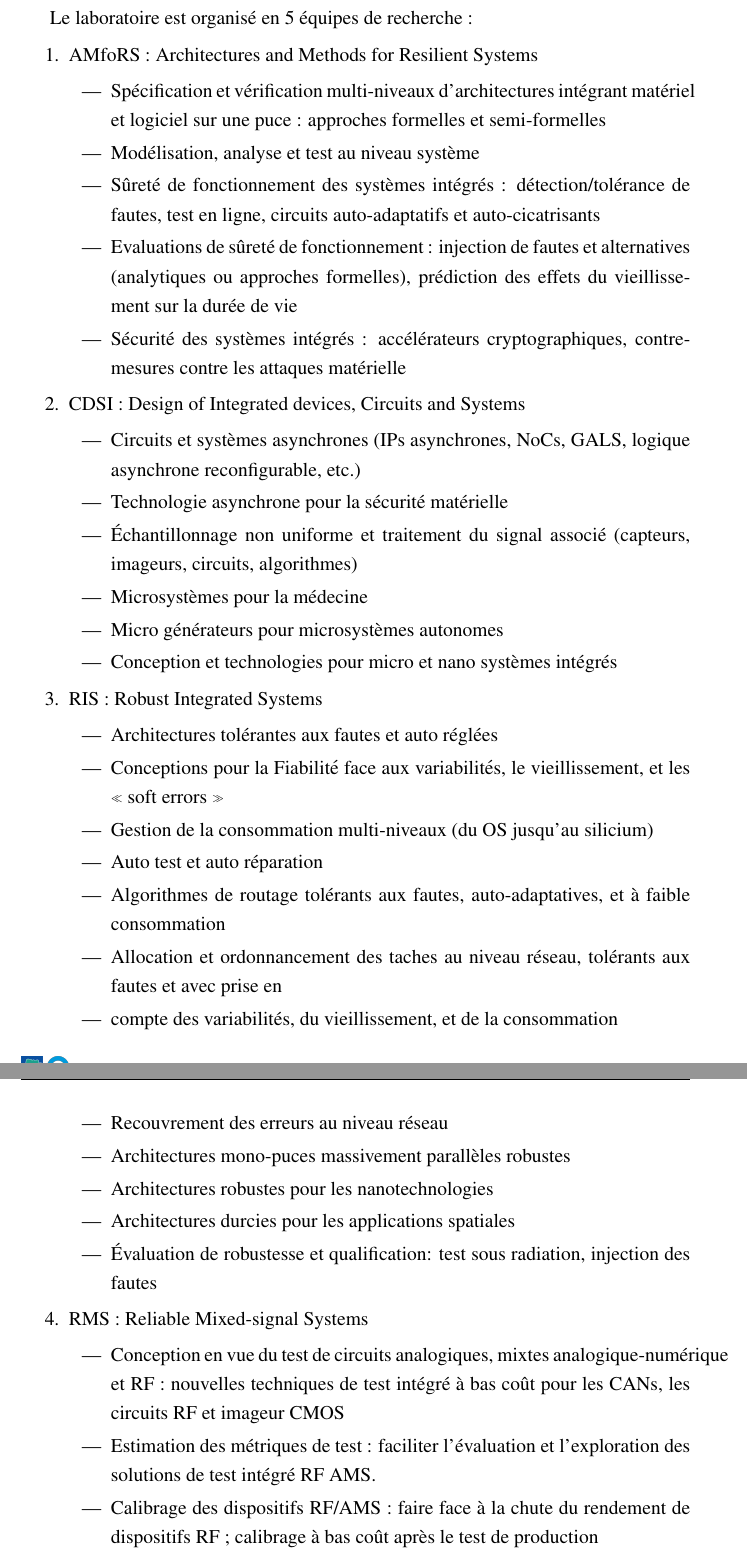
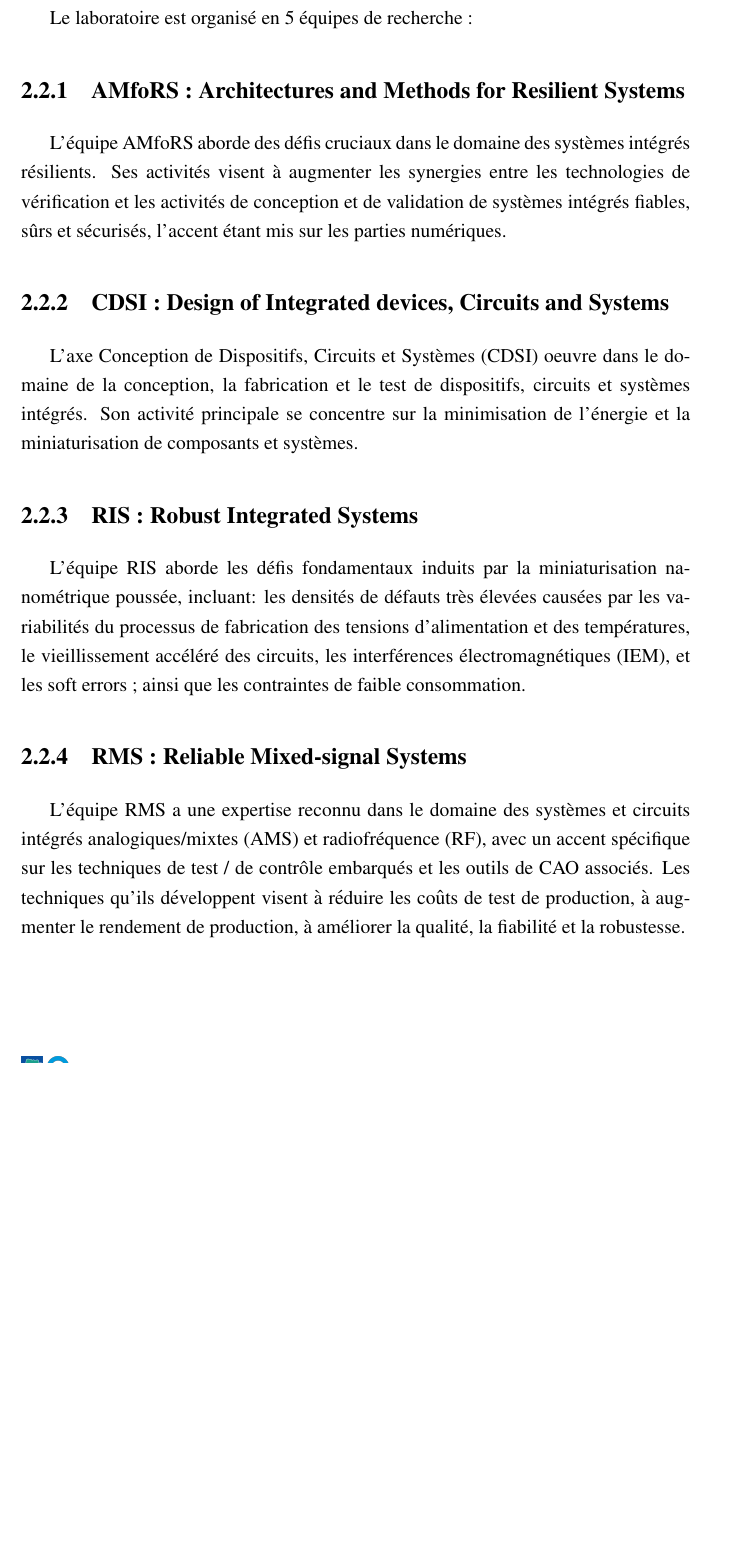
Before and after one commit to ariefgrand/rapport, a LaTeX thesis (rapport.tex, which reads presentation.tex): two parts of pages 8 and 9 of 20 before the commit and part of page 8 of 19 after it, the two joined at a grey line, cut so that both start at the same text, the shorter picture padded with empty space. Compiled offline with pdfLaTeX.

Commit message:
Correction for introduction and presentation, add structure

```diff
--- a/presentation.tex
+++ b/presentation.tex
@@ -22,41 +23,3 @@ Les membres de TIMA contribuent à de nombreuses manifestations internationales,
 
 \section{Recherches au TIMA}
 Le laboratoire est organisé en 5 équipes de recherche :
-\begin{enumerate}
-\item AMfoRS : Architectures and Methods for Resilient Systems
-\begin{itemize}
-	\item Spécification et vérification multi-niveaux d'architectures intégrant matériel et logiciel sur une puce : approches formelles et semi-formelles
-	\item Modélisation, analyse et test au niveau système
-	\item Sûreté de fonctionnement des systèmes intégrés : détection/tolérance de fautes, test en ligne, circuits auto-adaptatifs et auto-cicatrisants
-	\item Evaluations de sûreté de fonctionnement : injection de fautes et alternatives (analytiques ou approches formelles), prédiction des effets du vieillissement sur la durée de vie
-	\item Sécurité des systèmes intégrés : accélérateurs cryptographiques, contre-mesures contre les attaques matérielle
-\end{itemize}
-\item CDSI : Design of Integrated devices, Circuits and Systems
-\begin{itemize}
-	\item Circuits et systèmes asynchrones (IPs asynchrones, NoCs, GALS, logique asynchrone reconfigurable, etc.)
-	\item Technologie asynchrone pour la sécurité matérielle
-	\item Échantillonnage non uniforme et traitement du signal associé (capteurs, imageurs, circuits, algorithmes)
-	\item Microsystèmes pour la médecine
-	\item Micro générateurs pour microsystèmes autonomes
-	\item Conception et technologies pour micro et nano systèmes intégrés
-\end{itemize}
-\item RIS : Robust Integrated Systems
-\begin{itemize}
-	\item Architectures tolérantes aux fautes et auto réglées
-	\item Conceptions pour la Fiabilité face aux variabilités, le vieillissement, et les « soft errors »
-	\item Gestion de la consommation multi-niveaux (du OS jusqu'au silicium)
-	\item Auto test et auto réparation
-	\item Algorithmes de routage tolérants aux fautes, auto-adaptatives, et à faible consommation
-	\item Allocation et ordonnancement des taches au niveau réseau, tolérants aux fautes et avec prise en \item compte des variabilités, du vieillissement, et de la consommation
-	\item Recouvrement des erreurs au niveau réseau
-	\item Architectures mono-puces massivement parallèles robustes
-	\item Architectures robustes pour les nanotechnologies
-	\item Architectures durcies pour les applications spatiales
-	\item Évaluation de robustesse et qualification: test sous radiation, injection des fautes
-\end{itemize}
-\item RMS : Reliable Mixed-signal Systems
-\begin{itemize}
-	\item Conception en vue du test de circuits analogiques, mixtes analogique-numérique et RF : nouvelles techniques de test intégré à bas coût pour les CANs, les circuits RF et imageur CMOS
-	\item Estimation des métriques de test : faciliter l'évaluation et l'exploration des solutions de test intégré RF AMS.
-	\item Calibrage des dispositifs RF/AMS : faire face à la chute du rendement de dispositifs RF ; calibrage à bas coût après le test de production
-	\item Prédiction et contrôle de la qualité et de l'efficacité énergétique : application multimédia et appareils sans fil fonctionnant sur batterie
@@ -72,2 +27,29 @@ Le laboratoire est organisé en 5 équipes de recherche :
+\subsection[AMfoRS]{AMfoRS : Architectures and Methods for Resilient Systems}
+
+L'équipe AMfoRS aborde des défis cruciaux dans le domaine des systèmes intégrés résilients.
+Ses activités visent à augmenter les synergies entre les technologies de vérification
+et les activités de conception et de validation de systèmes intégrés fiables, sûrs et sécurisés, l'accent étant mis sur les parties numériques.
+
+\subsection[CDSI]{CDSI : Design of Integrated devices, Circuits and Systems}
+
+L'axe Conception de Dispositifs, Circuits et Systèmes (CDSI) oeuvre dans le domaine de la conception,
+la fabrication et le test de dispositifs, circuits et systèmes intégrés.
+Son activité principale se concentre sur la minimisation de l'énergie et la miniaturisation de composants et systèmes.
+
+\subsection[RIS]{RIS : Robust Integrated Systems}
+
+L'équipe RIS aborde les défis fondamentaux induits par la miniaturisation nanométrique poussée,
+incluant: les densités de défauts très élevées causées par les variabilités
+du processus de fabrication des tensions d’alimentation et des températures, le vieillissement accéléré des circuits,
+les interférences électromagnétiques (IEM), et les soft errors ; ainsi que les contraintes de faible consommation.
+
+\subsection[RMS]{RMS : Reliable Mixed-signal Systems}
+
+L'équipe RMS a une expertise reconnu dans le domaine des systèmes et circuits intégrés analogiques/mixtes (AMS)
+et radiofréquence (RF), avec un accent spécifique sur les techniques de test / de contrôle embarqués et les outils de CAO associés.
+Les techniques qu'ils développent visent à réduire les coûts de test de production,
+à augmenter le rendement de production, à améliorer la qualité, la fiabilité et la robustesse.
+
+\subsection[SLS]{SLS : System Level Synthesis (cf. Section \ref{sec:sls})}
 
 \section{Groupe SLS}
--- a/rapport.tex
+++ b/rapport.tex
@@ -4,6 +4,7 @@
 \checkandfixthelayout
 
 \usepackage[pdfpagelabels]{hyperref}
+\usepackage{pdfpages}
 \usepackage{memhfixc}
 \usepackage{amsmath}
 \usepackage{ragged2e}
```
Also changed, not shown: conception.tex (added, +7 -0 lines), gestion.tex (+2 -1 lines), introduction.tex (+11 -6 lines), principe.tex (added, +28 -0 lines), resolution.tex (deleted, +0 -44 lines), resultat.tex (added, +29 -0 lines), presentation.tex (16 more changed lines), rapport.tex (12 more changed lines).
